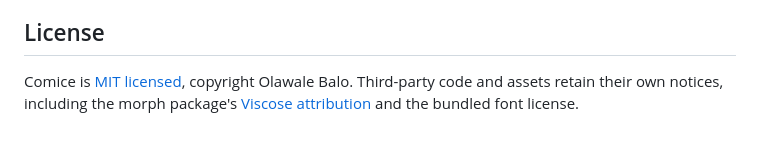
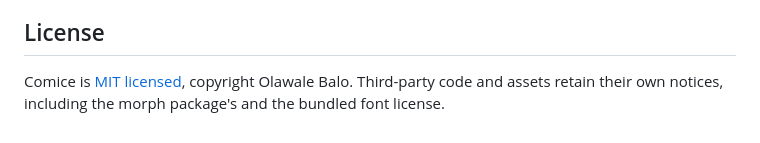
Before and after one commit to boastack/comice, a Markdown page: README.md, the part around the change. Rendered like a GitHub page.

```diff
--- a/README.md
+++ b/README.md
@@ -329,4 +329,4 @@ Use [GitHub Issues](https://github.com/boastack/comice/issues) for reproducible
 
 ## License
 
-Comice is [MIT licensed](./LICENSE), copyright Olawale Balo. Third-party code and assets retain their own notices, including the morph package's [Viscose attribution](./packages/morph/LICENSE) and the bundled font license.
+Comice is [MIT licensed](./LICENSE), copyright Olawale Balo. Third-party code and assets retain their own notices, including the morph package's and the bundled font license.
```
